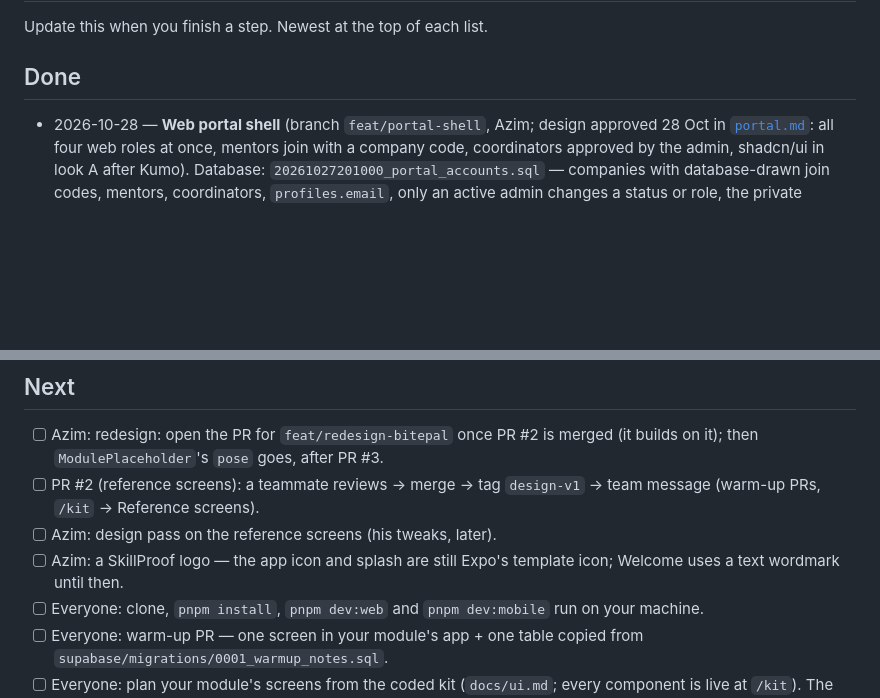
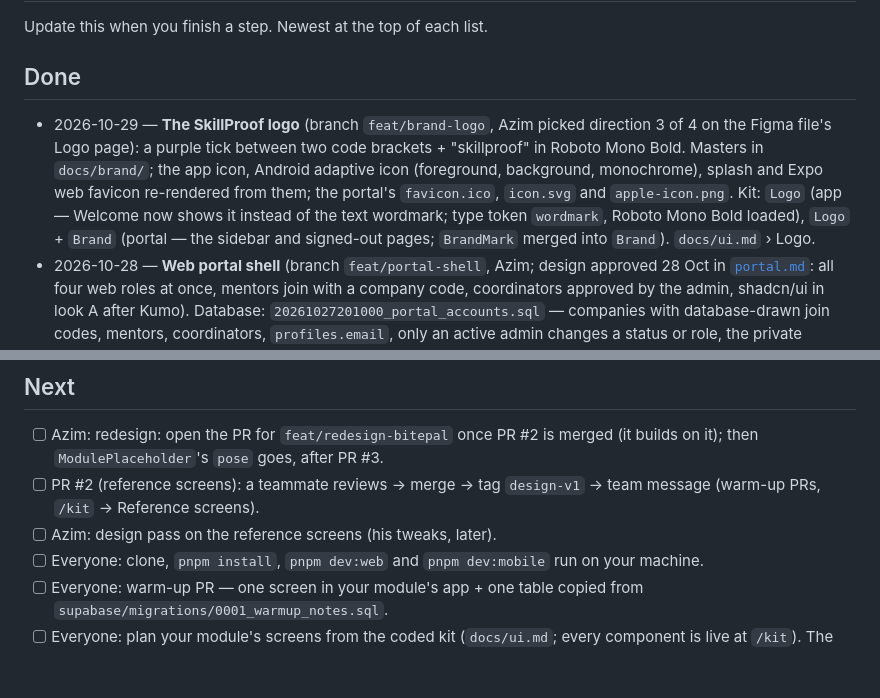
Before and after one commit to SkillProof-K51/skillproof, a Markdown page: docs/progress.md, 2 parts joined by grey strips. Drawn GitHub-style; blank space fills up the shorter version.

```diff
--- a/docs/progress.md
+++ b/docs/progress.md
@@ -3,6 +3,7 @@
 Update this when you finish a step. Newest at the top of each list.
 
 ## Done
+- 2026-10-29 — **The SkillProof logo** (branch `feat/brand-logo`, Azim picked direction 3 of 4 on the Figma file's Logo page): a purple tick between two code brackets + "skillproof" in Roboto Mono Bold. Masters in `docs/brand/`; the app icon, Android adaptive icon (foreground, background, monochrome), splash and Expo web favicon re-rendered from them; the portal's `favicon.ico`, `icon.svg` and `apple-icon.png`. Kit: `Logo` (app — Welcome now shows it instead of the text wordmark; type token `wordmark`, Roboto Mono Bold loaded), `Logo` + `Brand` (portal — the sidebar and signed-out pages; `BrandMark` merged into `Brand`). `docs/ui.md` › Logo.
 - 2026-10-28 — **Web portal shell** (branch `feat/portal-shell`, Azim; design approved 28 Oct in [`portal.md`](portal.md): all four web roles at once, mentors join with a company code, coordinators approved by the admin, shadcn/ui in look A after Kumo). Database: `20261027201000_portal_accounts.sql` — companies with database-drawn join codes, mentors, coordinators, `profiles.email`, only an active admin changes a status or role, the private `company-documents` bucket; `pnpm db:check` now 96 checks. Kit: shadcn/ui 4.22.1 (Base UI, Phosphor icons) on new `portal` tokens, `/kit`, a web lint rule (no hex, no Tailwind palette, no typed-in sizes); tokens' spacing moved out of Tailwind's sizing names (it shrank `max-w-sm` to 8 px). Pages: sign-in, registration (company / mentor with code / coordinator), forgot + choose a new password (the app's reset link opens here — mobile's Forgot password is real now), `/auth/confirm`, the role shell, Approvals, the company page (join code, mentors, document), waiting, mentor and coordinator homes, module placeholders with their owners' names. TEST MODE on the web with a view switcher. Clicked through every view in TEST MODE; real-mode sign-ups wait for the migration.
 - 2026-10-27 — **Shared core** (branch `feat/shared-core`, Azim; picks 1a 2a 3a 4a + any email): one migration, `20261027083000_shared_core.sql` — `profiles` (all five user types; role and status never written by the user), `student_profiles` (sign-up's answers; M2 owns it now), `programmes` / `skills` / `job_roles` / `job_role_skills` (anyone reads, admin writes; M1 owns the last three now), `student_skills` (forward only, verified only after practised, no app writes) and a sign-up trigger that only lets sign-up choose student, company or mentor. `supabase/seed.sql`: the demo catalogue (placeholder weights summing to 100 per role, placeholder programmes). `pnpm db:check` (in `pnpm check` and CI): every migration + the seed on PGlite, then the access matrix as two students, a company, an admin and a visitor. Mobile: the session stays on the phone (AsyncStorage), `Stack.Protected` splits signed-out from signed-in screens, real sign-up / log-in / log out with Supabase's errors in plain words, onboarding loads roles and programmes from the database, any email. Home greets the signed-in student from their profile. Applied to the Supabase project with the four warm-ups; signed up, logged in and read back on the web. `docs/data-contracts.md` + start-here updated.
 - 2026-10-27 — Iskandar: **M1 warm-up** — `apps/web/src/app/warmup-iskandar/page.tsx` (a client page: a button shows a message in a `role="status"` line) and `warmup_iskandar` in `20261027024500_warmup_iskandar.sql` (owner column + owner-only RLS, from `0001`). Review fixes pushed by Azim to save time: the migration renamed off the clashing `0001`, `body` → `standard`.
@@ -32,7 +33,6 @@ Update this when you finish a step. Newest at the top of each list.
 - [ ] Azim: redesign: open the PR for `feat/redesign-bitepal` once PR #2 is merged (it builds on it); then `ModulePlaceholder`'s `pose` goes, after PR #3.
 - [ ] PR #2 (reference screens): a teammate reviews → merge → tag `design-v1` → team message (warm-up PRs, `/kit` → Reference screens).
 - [ ] Azim: design pass on the reference screens (his tweaks, later).
-- [ ] Azim: a SkillProof logo — the app icon and splash are still Expo's template icon; Welcome uses a text wordmark until then.
 - [ ] Everyone: clone, `pnpm install`, `pnpm dev:web` and `pnpm dev:mobile` run on your machine.
 - [ ] Everyone: warm-up PR — one screen in your module's app + one table copied from `supabase/migrations/0001_warmup_notes.sql`.
 - [ ] Everyone: plan your module's screens from the coded kit (`docs/ui.md`; every component is live at `/kit`). The Figma file is no longer updated (Azim, 18 Oct) — sketch anywhere, but build only with the kit.
```
Also changed, not shown: docs/ai-use-log.md (+1 -0 lines), docs/ui.md (+14 -0 lines).
